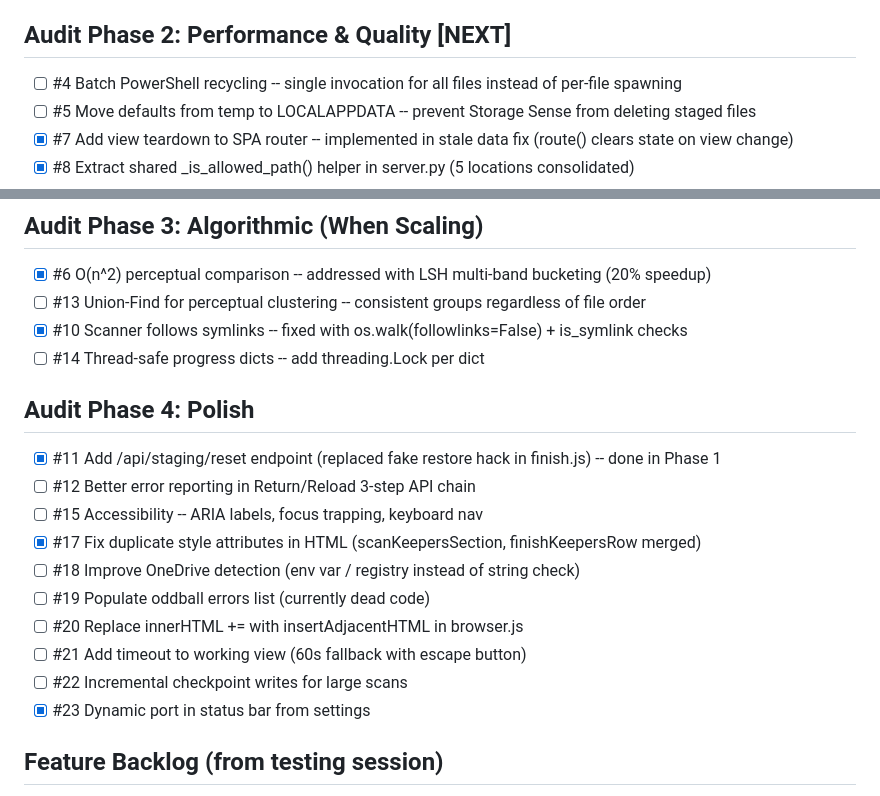
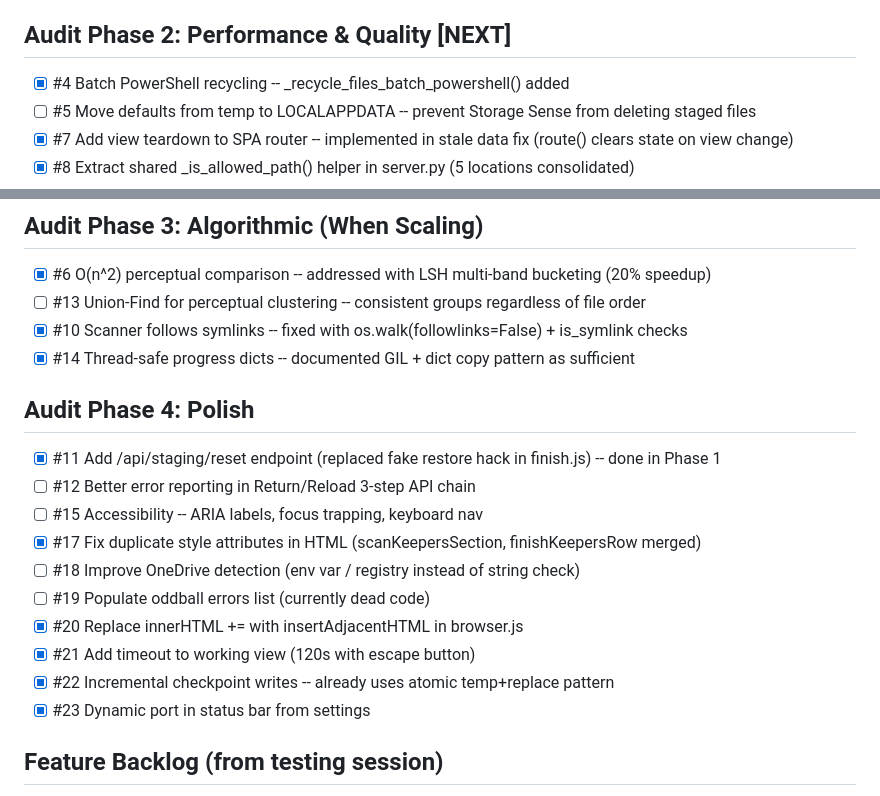
Before and after one commit to johnathanneals-dev/PixHerder, a Markdown page: TODO.md, 2 parts joined by grey strips. Drawn GitHub-style.

Commit message:
Mark 5 more TODO items complete

```diff
--- a/TODO.md
+++ b/TODO.md
@@ -36,7 +36,7 @@ Game plan: `.claude/plans/robust-weaving-thompson.md` for phased fix schedule.
 
 ## Audit Phase 2: Performance & Quality [NEXT]
 
-- [ ] #4 Batch PowerShell recycling -- single invocation for all files instead of per-file spawning
+- [x] #4 Batch PowerShell recycling -- _recycle_files_batch_powershell() added
 - [ ] #5 Move defaults from temp to LOCALAPPDATA -- prevent Storage Sense from deleting staged files
 - [x] #7 Add view teardown to SPA router -- implemented in stale data fix (route() clears state on view change)
 - [x] #8 Extract shared _is_allowed_path() helper in server.py (5 locations consolidated)
@@ -49,7 +49,7 @@ Game plan: `.claude/plans/robust-weaving-thompson.md` for phased fix schedule.
 - [x] #6 O(n^2) perceptual comparison -- addressed with LSH multi-band bucketing (20% speedup)
 - [ ] #13 Union-Find for perceptual clustering -- consistent groups regardless of file order
 - [x] #10 Scanner follows symlinks -- fixed with os.walk(followlinks=False) + is_symlink checks
-- [ ] #14 Thread-safe progress dicts -- add threading.Lock per dict
+- [x] #14 Thread-safe progress dicts -- documented GIL + dict copy pattern as sufficient
 
 ## Audit Phase 4: Polish
 
@@ -59,9 +59,9 @@ Game plan: `.claude/plans/robust-weaving-thompson.md` for phased fix schedule.
 - [x] #17 Fix duplicate style attributes in HTML (scanKeepersSection, finishKeepersRow merged)
 - [ ] #18 Improve OneDrive detection (env var / registry instead of string check)
 - [ ] #19 Populate oddball errors list (currently dead code)
-- [ ] #20 Replace innerHTML += with insertAdjacentHTML in browser.js
-- [ ] #21 Add timeout to working view (60s fallback with escape button)
-- [ ] #22 Incremental checkpoint writes for large scans
+- [x] #20 Replace innerHTML += with insertAdjacentHTML in browser.js
+- [x] #21 Add timeout to working view (120s with escape button)
+- [x] #22 Incremental checkpoint writes -- already uses atomic temp+replace pattern
 - [x] #23 Dynamic port in status bar from settings
 
 ## Feature Backlog (from testing session)
```
